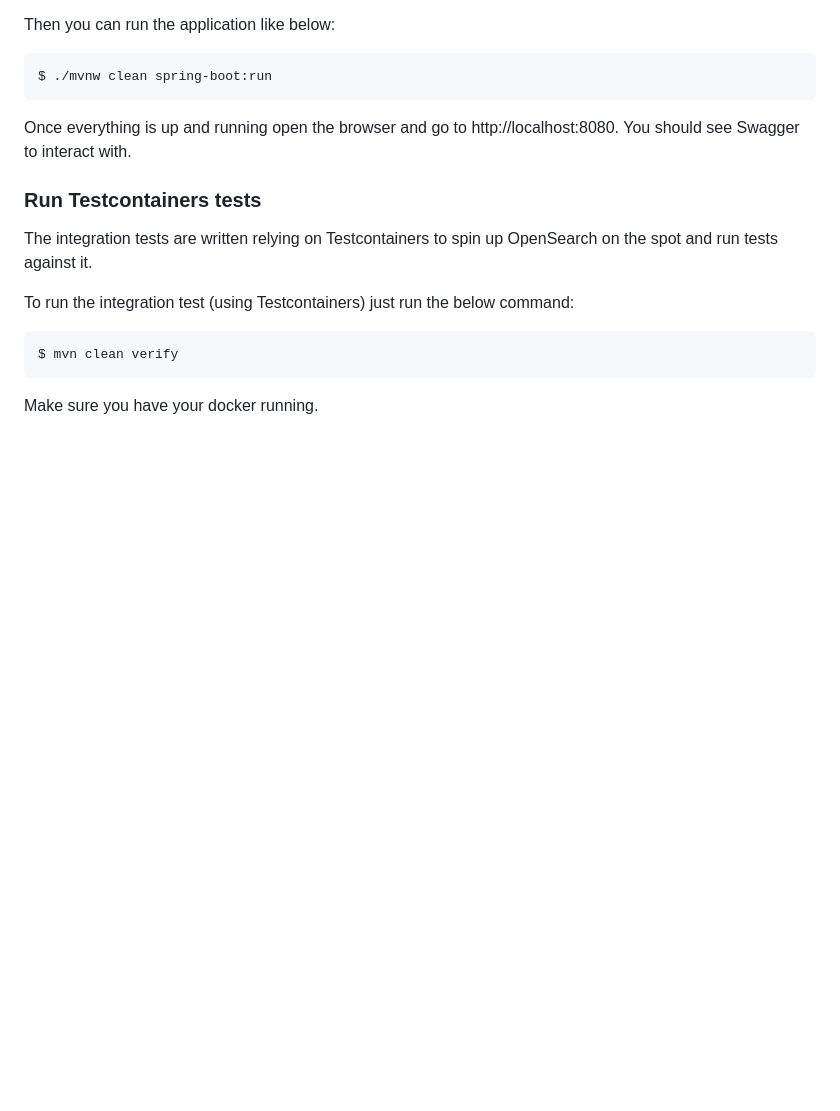
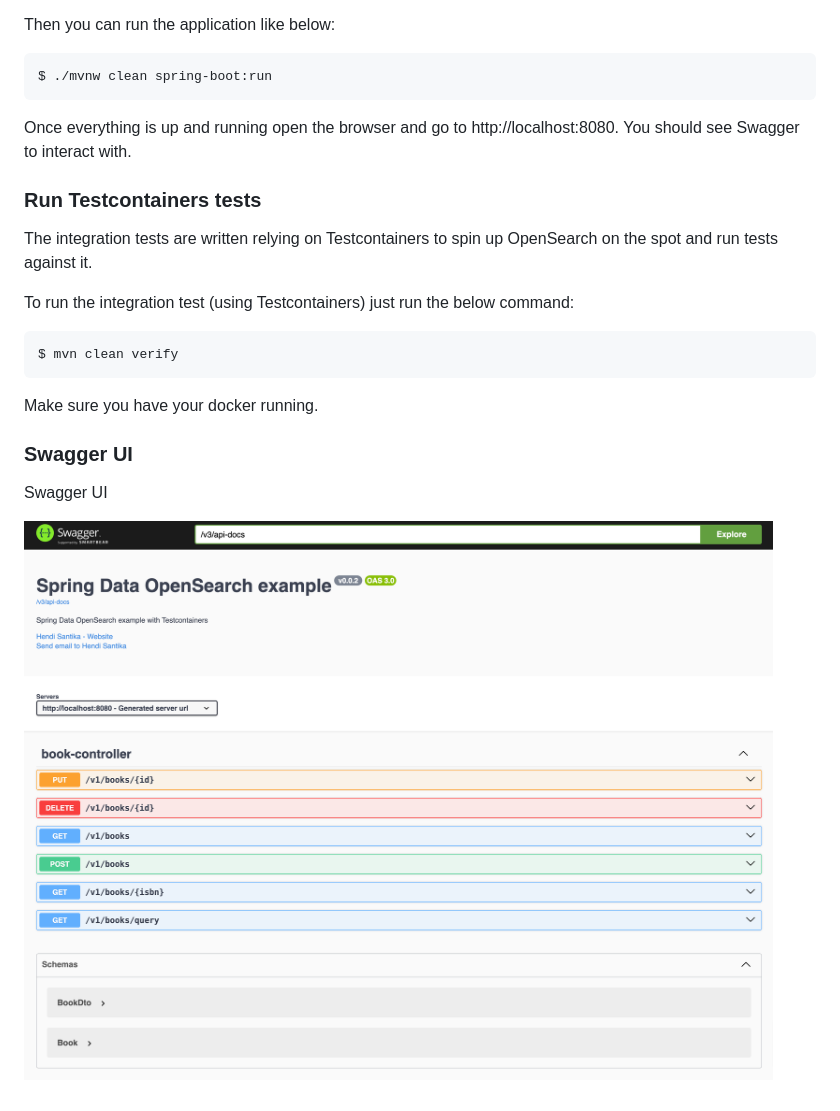
Before and after one commit to hendisantika/spring-boot-opensearch, a Markdown page: README.md, the part around the change. GitHub-like rendering; pictures changed too: img/SwaggerUI.png (added); blank space fills up the shorter version.

Commit message:
Add more details in README.md file 🫸🌀✏️📗🐧🐳

````diff
--- a/README.md
+++ b/README.md
@@ -50,3 +50,9 @@ $ mvn clean verify
 ```
 
 Make sure you have your docker running.
+
+### Swagger UI
+
+Swagger UI
+
+![Swagger UI](img/SwaggerUI.png "Swagger UI")
````
